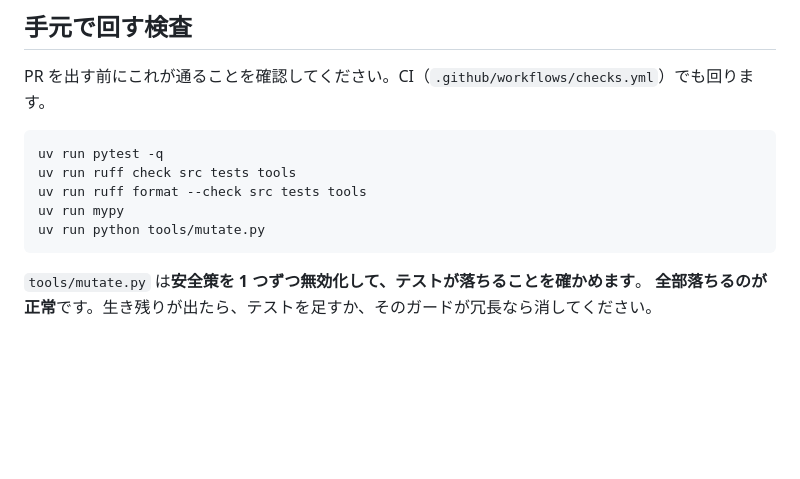
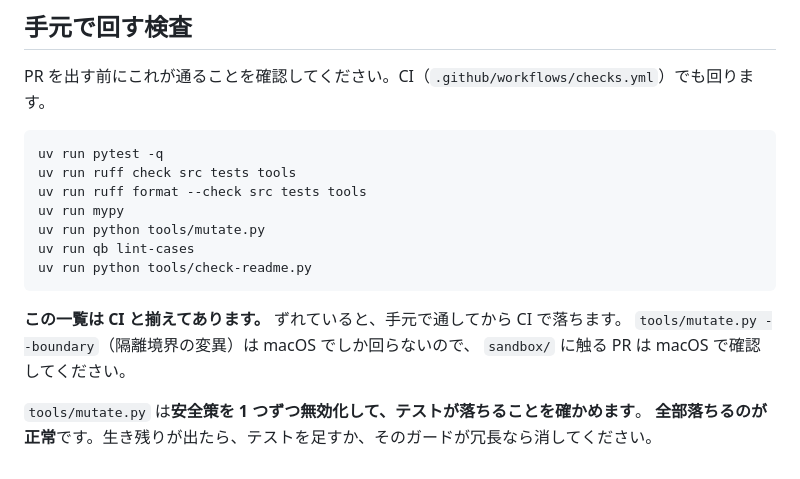
Before and after one commit to fracturelabdev/quirkbench, a Markdown page: CONTRIBUTING.md, the part around the change. Drawn GitHub-style; blank space fills up the shorter version.

````diff
--- a/CONTRIBUTING.md
+++ b/CONTRIBUTING.md
@@ -78,7 +78,13 @@ uv run ruff check src tests tools
 uv run ruff format --check src tests tools
 uv run mypy
 uv run python tools/mutate.py
+uv run qb lint-cases
+uv run python tools/check-readme.py
 ```
+
+**この一覧は CI と揃えてあります。** ずれていると、手元で通してから CI で落ちます。
+`tools/mutate.py --boundary`（隔離境界の変異）は macOS でしか回らないので、
+`sandbox/` に触る PR は macOS で確認してください。
 
 `tools/mutate.py` は**安全策を 1 つずつ無効化して、テストが落ちることを確かめます**。
 **全部落ちるのが正常**です。生き残りが出たら、テストを足すか、そのガードが冗長なら消してください。
````
Also changed, not shown: README.md (+5 -2 lines).
